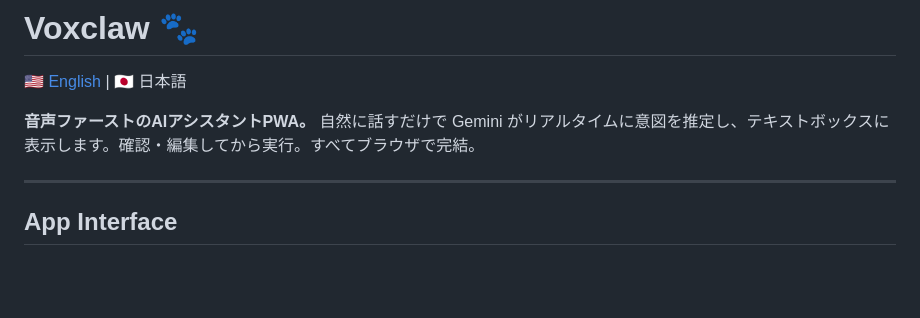
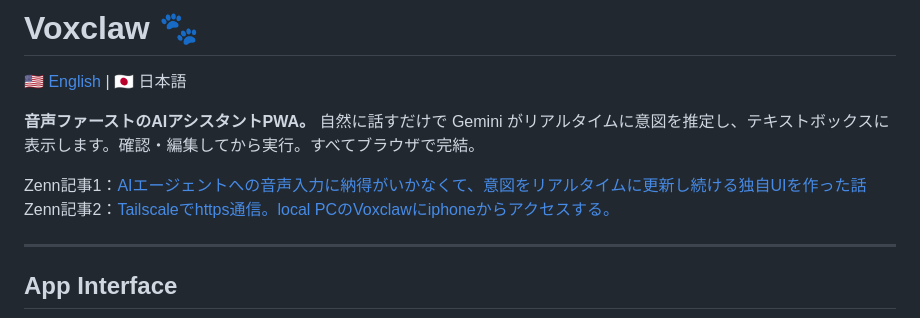
Before and after one commit to Nishina-N/voxclaw, a Markdown page: README.ja.md, the part around the change. Drawn GitHub-style; blank space fills up the shorter version.

Commit message:
Update README.ja.md with Zenn article links
Added links to Zenn articles for further reading.

```diff
--- a/README.ja.md
+++ b/README.ja.md
@@ -4,6 +4,9 @@
 
 **音声ファーストのAIアシスタントPWA。**
 自然に話すだけで Gemini がリアルタイムに意図を推定し、テキストボックスに表示します。確認・編集してから実行。すべてブラウザで完結。
+
+Zenn記事1：[AIエージェントへの音声入力に納得がいかなくて、意図をリアルタイムに更新し続ける独自UIを作った話](https://zenn.dev/nishina__n/articles/a11bda4b0d5e14)<br>
+Zenn記事2：[Tailscaleでhttps通信。local PCのVoxclawにiphoneからアクセスする。](https://zenn.dev/nishina__n/articles/8a9a201b8f629e)
 
 ---
 
```
